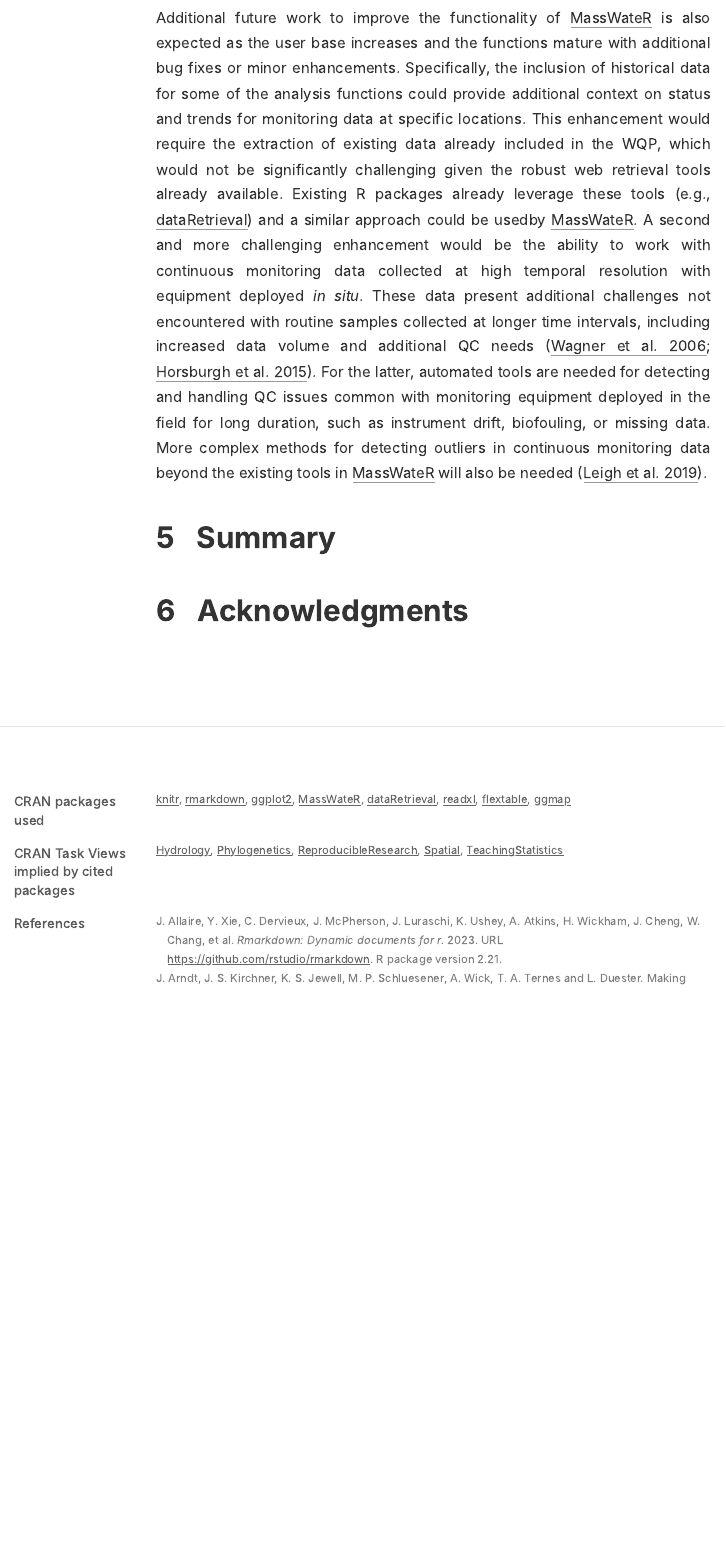
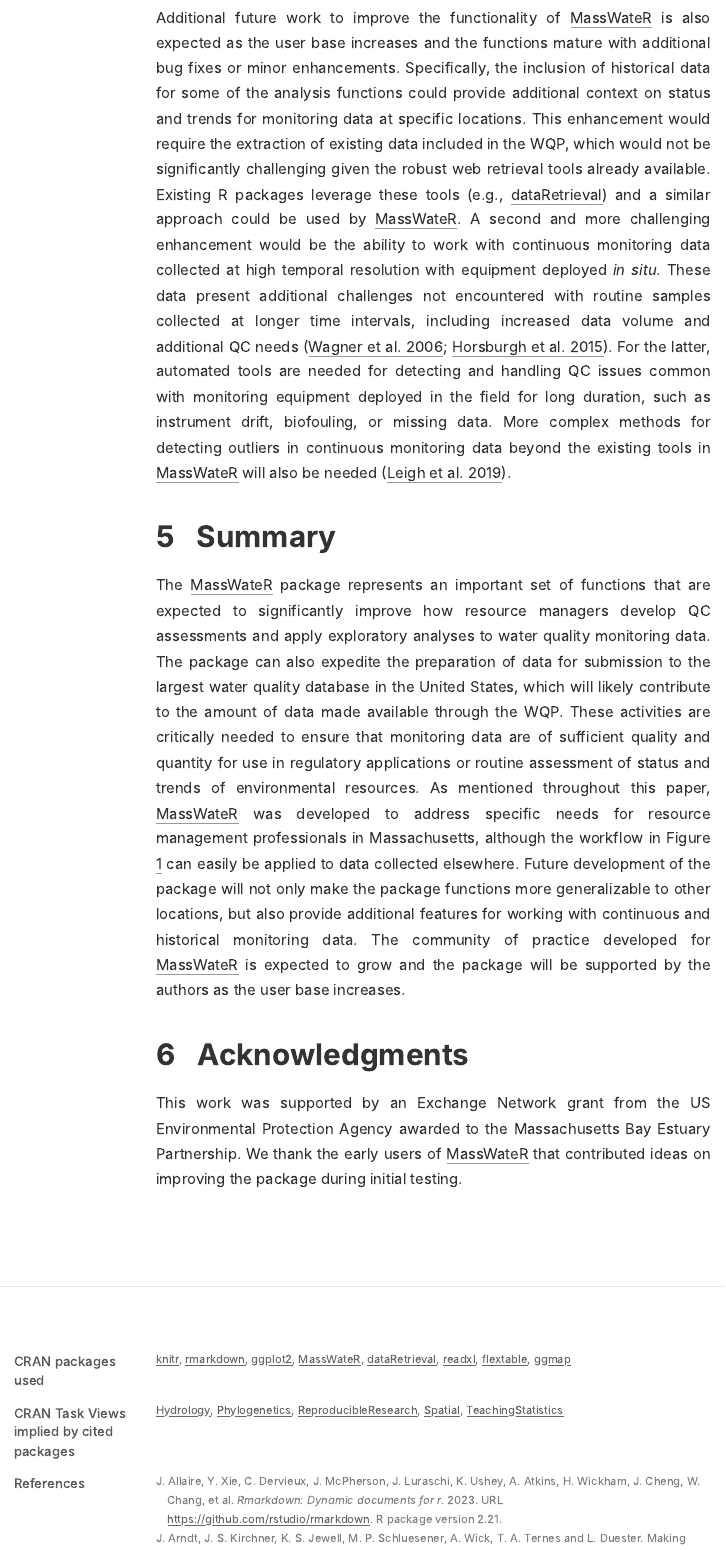
Before and after one commit to massbays-tech/MassWateR-manu, an R Markdown document (paper.Rmd): the page in a window 1100 px wide, from 5440 px down before the commit and from 5680 px down after it, so that both start at the same text. The pictures show the output file paper.html that the author committed with the source, opened offline; long lines of code are wrapped.

Commit message:
added summary and acknowledgements

```diff
--- a/paper.Rmd
+++ b/paper.Rmd
@@ -303,8 +303,12 @@ To ensure that \CRANpkg{MassWateR} is a known resource for potential users and t
 
 As noted above, \CRANpkg{MassWateR} was developed to meet specific needs of water quality professionals in Massachusetts, but the principles for QC reporting, analysis, and WQX data submission are largely universal and the package can be used outside of the state as long as the following minor limitations are addressed.  First, some of the parameter thresholds applied to the analysis plots are unique to Massachusetts, whereas others apply more broadly, such as those defined using standards from the USEPA.  Users can simply omit the thresholds if they do not apply using `thresh = "none"` or add custom thresholds using standard \CRANpkg{ggplot2} functions. Second, the NHD waterbodies used by `anlzMWRmap()` are specific to watersheds in Massachusetts. Users can omit these layers from the plot using `addwater = NULL`, add a base map using the `maptype` argument, or add custom waterbody layers as simple features objects [@Pebesma23] using the `geom_sf()` function from \CRANpkg{ggplot2}.  Third, the QC report created by `qcMWRreview()` uses a format vetted by MADEP.  This format may not meet the requirements of other state organization, although the reporting principles are generally universal and the resulting Word document can easily be manually modified.  Finally, minor components of the Excel file for WQX submission created by `tabMWRwqx()` are specific to Massachusetts.  This includes the timezone for the `WQX Activity Start Time Zone` field and some default entries for sample collection methods that include `"MassWateR"` in the text.  Each of these can also be modified by hand in the output file.  Future enhancements and additions to \CRANpkg{MassWateR} will likely include automated tools to address these minor issues using the package outside of Massachusetts.
 
-Additional future work to improve the functionality of \CRANpkg{MassWateR} is also expected as the user base increases and the functions mature with additional bug fixes or minor enhancements.  Specifically, the inclusion of historical data for some of the analysis functions could provide additional context on status and trends for monitoring data at specific locations.  This enhancement would require the extraction of existing data already included in the WQP, which would not be significantly challenging given the robust web retrieval tools already available. Existing R packages already leverage these tools (e.g., \CRANpkg{dataRetrieval}) and a similar approach could be usedby \CRANpkg{MassWateR}.  A second and more challenging enhancement would be the ability to work with continuous monitoring data collected at high temporal resolution with equipment deployed *in situ*.  These data present additional challenges not encountered with routine samples collected at longer time intervals, including increased data volume and additional QC needs [@Wagner06; @Horsburgh15].  For the latter, automated tools are needed for detecting and handling QC issues common with monitoring equipment deployed in the field for long duration, such as instrument drift, biofouling, or missing data.  More complex methods for detecting outliers in continuous monitoring data beyond the existing tools in \CRANpkg{MassWateR} will also be needed [@Leigh19].
+Additional future work to improve the functionality of \CRANpkg{MassWateR} is also expected as the user base increases and the functions mature with additional bug fixes or minor enhancements.  Specifically, the inclusion of historical data for some of the analysis functions could provide additional context on status and trends for monitoring data at specific locations.  This enhancement would require the extraction of existing data included in the WQP, which would not be significantly challenging given the robust web retrieval tools already available. Existing R packages leverage these tools (e.g., \CRANpkg{dataRetrieval}) and a similar approach could be used by \CRANpkg{MassWateR}.  A second and more challenging enhancement would be the ability to work with continuous monitoring data collected at high temporal resolution with equipment deployed *in situ*.  These data present additional challenges not encountered with routine samples collected at longer time intervals, including increased data volume and additional QC needs [@Wagner06; @Horsburgh15].  For the latter, automated tools are needed for detecting and handling QC issues common with monitoring equipment deployed in the field for long duration, such as instrument drift, biofouling, or missing data.  More complex methods for detecting outliers in continuous monitoring data beyond the existing tools in \CRANpkg{MassWateR} will also be needed [@Leigh19].
 
 # Summary
 
+The \CRANpkg{MassWateR} package represents an important set of functions that are expected to significantly improve how resource managers develop QC assessments and apply exploratory analyses to water quality monitoring data.  The package can also expedite the preparation of data for submission to the largest water quality database in the United States, which will likely contribute to the amount of data made available through the WQP. These activities are critically needed to ensure that monitoring data are of sufficient quality and quantity for use in regulatory applications or routine assessment of status and trends of environmental resources. As mentioned throughout this paper, \CRANpkg{MassWateR} was developed to address specific needs for resource management professionals in Massachusetts, although the workflow in Figure \@ref(fig:workflow) can easily be applied to data collected elsewhere.  Future development of the package will not only make the package functions more generalizable to other locations, but also provide additional features for working with continuous and historical monitoring data. The community of practice developed for \CRANpkg{MassWateR} is expected to grow and the package will be supported by the authors as the user base increases.
+
 # Acknowledgments
+
+This work was supported by an Exchange Network grant from the US Environmental Protection Agency awarded to the Massachusetts Bay Estuary Partnership. We thank the early users of \CRANpkg{MassWateR} that contributed ideas on improving the package during initial testing.
```
Also changed, not shown: paper.html, paper.pdf, paper.tex, 2 other files.
